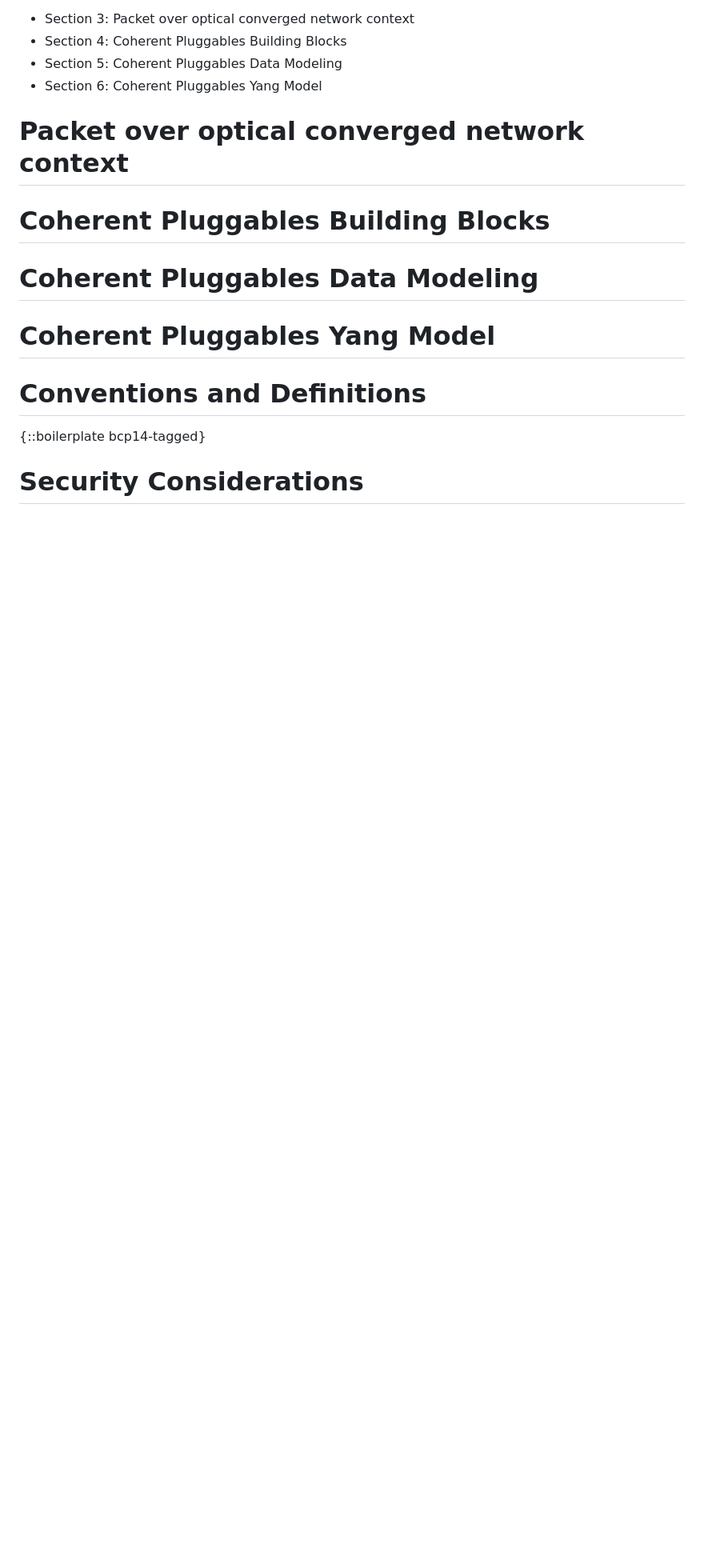
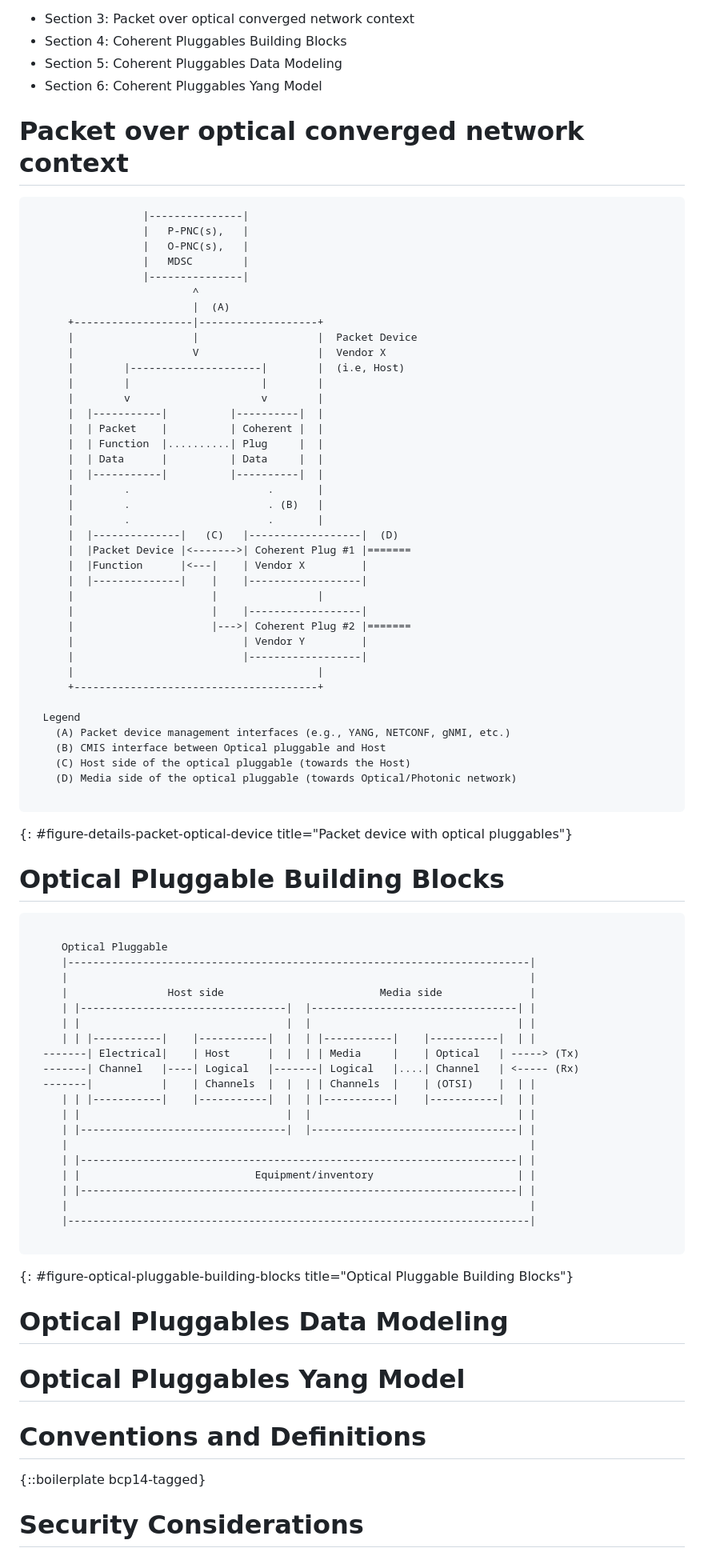
Before and after one commit to italobusi/actn-wdm-pluggable-modelling, a Markdown page: draft-poidt-ccamp-actn-wdm-pluggable-modelling.md, the part around the change. Shown: that part at 80% size. GitHub-like rendering; blank space fills up the shorter version.

```diff
--- a/draft-poidt-ccamp-actn-wdm-pluggable-modelling.md
+++ b/draft-poidt-ccamp-actn-wdm-pluggable-modelling.md
@@ -149,13 +149,84 @@ The document is divided into the following sections:
 * Section 5: Coherent Pluggables Data Modeling
 * Section 6: Coherent Pluggables Yang Model
 
+
 # Packet over optical converged network context
 
-# Coherent Pluggables Building Blocks
+~~~
+                  |---------------|
+                  |   P-PNC(s),   |
+                  |   O-PNC(s),   |
+                  |   MDSC        |
+                  |---------------|
+                          ^
+                          |  (A)
+      +-------------------|-------------------+
+      |                   |                   |  Packet Device
+      |                   V                   |  Vendor X
+      |        |---------------------|        |  (i.e, Host)
+      |        |                     |        |
+      |        v                     v        |
+      |  |-----------|          |----------|  |
+      |  | Packet    |          | Coherent |  |
+      |  | Function  |..........| Plug     |  |
+      |  | Data      |          | Data     |  |
+      |  |-----------|          |----------|  |
+      |        .                      .       |
+      |        .                      . (B)   |
+      |        .                      .       |
+      |  |--------------|   (C)   |------------------|  (D)
+      |  |Packet Device |<------->| Coherent Plug #1 |=======
+      |  |Function      |<---|    | Vendor X         |
+      |  |--------------|    |    |------------------|
+      |                      |                |
+      |                      |    |------------------|
+      |                      |--->| Coherent Plug #2 |=======
+      |                           | Vendor Y         |
+      |                           |------------------|
+      |                                       |
+      +---------------------------------------+
 
-# Coherent Pluggables Data Modeling
+  Legend
+    (A) Packet device management interfaces (e.g., YANG, NETCONF, gNMI, etc.)
+    (B) CMIS interface between Optical pluggable and Host
+    (C) Host side of the optical pluggable (towards the Host)
+    (D) Media side of the optical pluggable (towards Optical/Photonic network)
 
-# Coherent Pluggables Yang Model
+~~~
+{: #figure-details-packet-optical-device title="Packet device with optical pluggables"}
+
+
+# Optical Pluggable Building Blocks
+
+~~~
+
+     Optical Pluggable
+     |--------------------------------------------------------------------------|
+     |                                                                          |
+     |                Host side                         Media side              |
+     | |---------------------------------|  |---------------------------------| |
+     | |                                 |  |                                 | |
+     | | |-----------|    |-----------|  |  | |-----------|    |-----------|  | |
+  -------| Electrical|    | Host      |  |  | | Media     |    | Optical   | -----> (Tx)
+  -------| Channel   |----| Logical   |-------| Logical   |....| Channel   | <----- (Rx)
+  -------|           |    | Channels  |  |  | | Channels  |    | (OTSI)    |  | |
+     | | |-----------|    |-----------|  |  | |-----------|    |-----------|  | |
+     | |                                 |  |                                 | |
+     | |---------------------------------|  |---------------------------------| |
+     |                                                                          |
+     | |----------------------------------------------------------------------| |
+     | |                            Equipment/inventory                       | |
+     | |----------------------------------------------------------------------| |
+     |                                                                          |
+     |--------------------------------------------------------------------------|
+
+~~~
+{: #figure-optical-pluggable-building-blocks title="Optical Pluggable Building Blocks"}
+
+
+# Optical Pluggables Data Modeling
+
+# Optical Pluggables Yang Model
 
 # Conventions and Definitions
 
```
